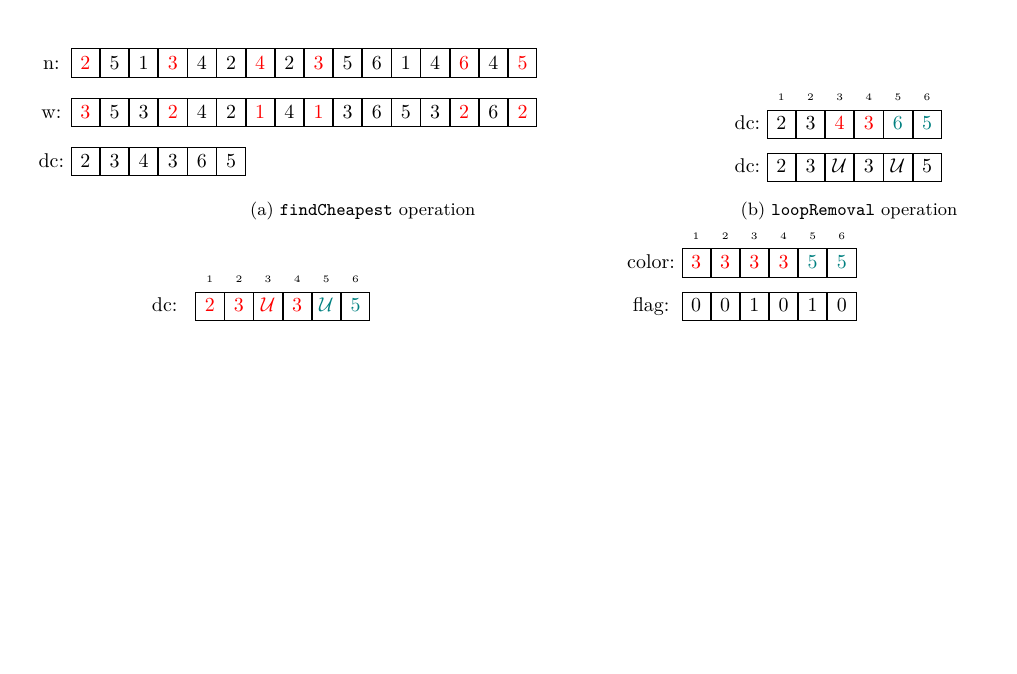
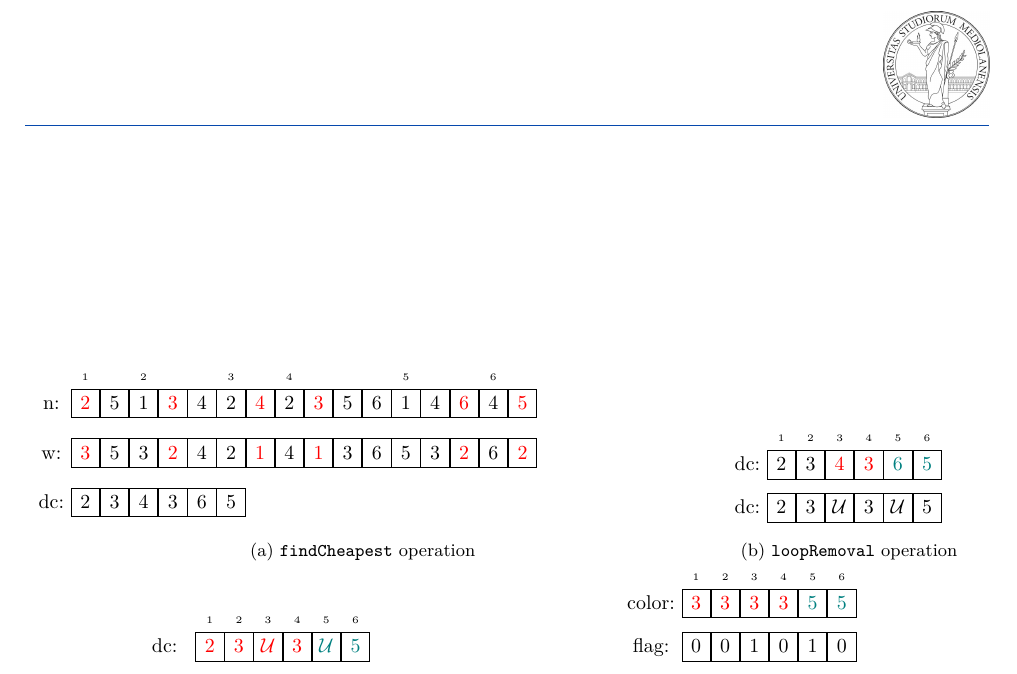
Before and after one commit to S3gmentati0nFaultUni/GPU-project, a LaTeX document (main.tex, which reads fig/tikz/first_iteration.tikz): part of page 5 of 8, cut at the place of the change, the shorter picture padded with empty space. Compiled offline with pdfLaTeX.

Commit message:
Altra altra roba

```diff
--- a/fig/tikz/first_iteration.tikz
+++ b/fig/tikz/first_iteration.tikz
@@ -6,6 +6,14 @@
             |[draw=none]| w: & \color{red}{$3$} & $5$ & $3$ & \color{red}{$2$} & $4$ & $2$ & \color{red}{$1$} & $4$ & \color{red}{$1$} & $3$ & $6$ & $5$ & $3$ & \color{red}{$2$} & $6$ & \color{red}{$2$} & |[draw=none]| \\
             |[draw=none]| dc: & $2$ & $3$ & $4$ & $3$ & $6$ & $5$ & |[draw=none]| \\
             };
+
+            % Annotate the third row with small numbers
+            \node[above=1pt of alignedArrays-1-2] {\tiny 1};
+            \node[above=1pt of alignedArrays-1-4] {\tiny 2};
+            \node[above=1pt of alignedArrays-1-7] {\tiny 3};
+            \node[above=1pt of alignedArrays-1-9] {\tiny 4};
+            \node[above=1pt of alignedArrays-1-13] {\tiny 5};
+            \node[above=1pt of alignedArrays-1-16] {\tiny 6};
         \end{tikzpicture}
         \caption{\texttt{findCheapest} operation}\label{tikz:find-cheapest}
     \end{subfigure}
```
